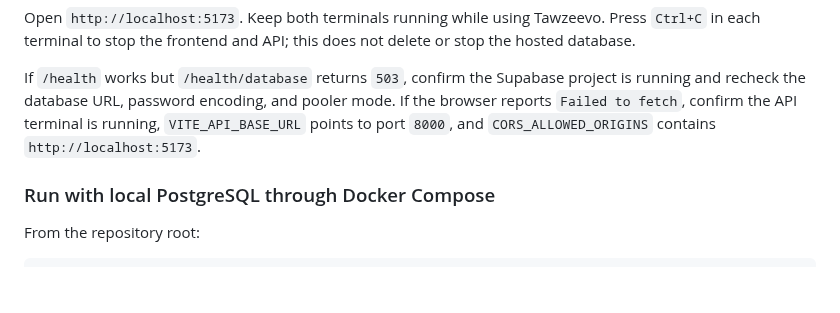
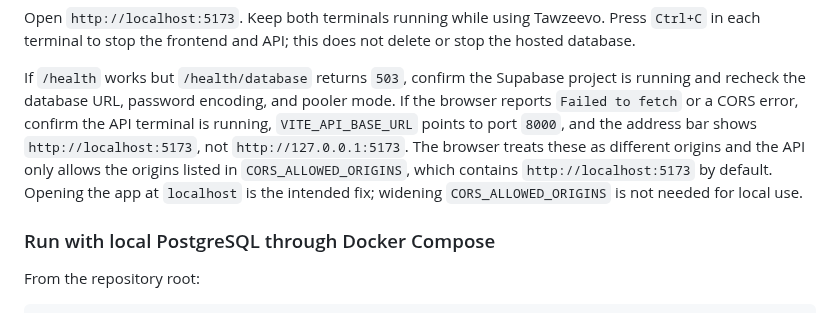
Before and after one commit to malik-halimeh/Tawzeevo, a Markdown page: README.md, the part around the change. Drawn GitHub-style; blank space fills up the shorter version.

Commit message:
docs(readme): explain localhost vs 127.0.0.1 origin mismatch in CORS troubleshooting

```diff
--- a/README.md
+++ b/README.md
@@ -197,8 +197,11 @@ each terminal to stop the frontend and API; this does not delete or stop the hos
 
 If `/health` works but `/health/database` returns `503`, confirm the Supabase project is running and
 recheck the database URL, password encoding, and pooler mode. If the browser reports `Failed to
-fetch`, confirm the API terminal is running, `VITE_API_BASE_URL` points to port `8000`, and
-`CORS_ALLOWED_ORIGINS` contains `http://localhost:5173`.
+fetch` or a CORS error, confirm the API terminal is running, `VITE_API_BASE_URL` points to port
+`8000`, and the address bar shows `http://localhost:5173`, not `http://127.0.0.1:5173`. The browser
+treats these as different origins and the API only allows the origins listed in
+`CORS_ALLOWED_ORIGINS`, which contains `http://localhost:5173` by default. Opening the app at
+`localhost` is the intended fix; widening `CORS_ALLOWED_ORIGINS` is not needed for local use.
 
 ### Run with local PostgreSQL through Docker Compose
 
```
